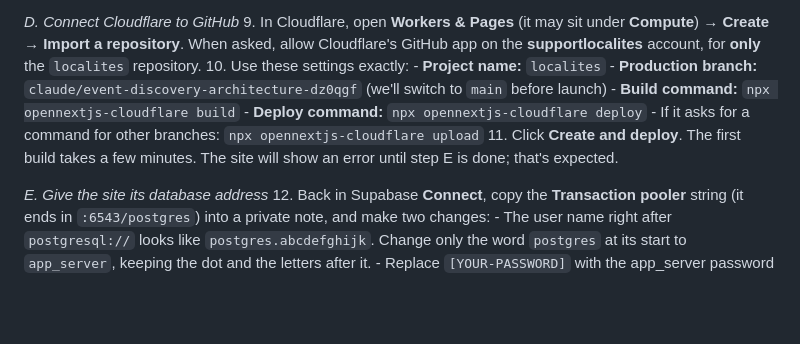
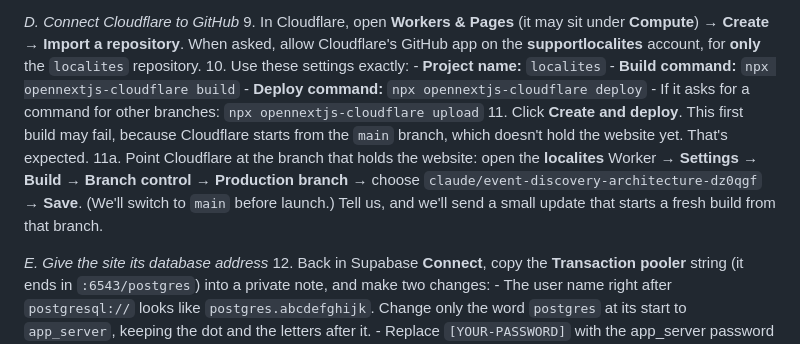
Before and after one commit to supportlocalites/betalocalites, a Markdown page: docs/H-product-owner-action-register.md, the part around the change. Drawn GitHub-style; blank space fills up the shorter version.

Commit message:
PO-03: set Cloudflare's production branch after creating the project
Cloudflare's import screen doesn't ask for the branch; it builds main.

Co-Authored-By: Claude Opus 5.5 <noreply@anthropic.com>
Claude-Session: https://claude.ai/code/session_01P3DuqpwV4b1FVBwNtvzwnG

```diff
--- a/docs/H-product-owner-action-register.md
+++ b/docs/H-product-owner-action-register.md
@@ -564,13 +564,16 @@ means a note on your own computer that you delete straight after.
    **supportlocalites** account, for **only** the `localites` repository.
 10. Use these settings exactly:
     - **Project name:** `localites`
-    - **Production branch:** `claude/event-discovery-architecture-dz0qgf` (we'll switch
-      to `main` before launch)
     - **Build command:** `npx opennextjs-cloudflare build`
     - **Deploy command:** `npx opennextjs-cloudflare deploy`
     - If it asks for a command for other branches: `npx opennextjs-cloudflare upload`
-11. Click **Create and deploy**. The first build takes a few minutes. The site will show
-    an error until step E is done; that's expected.
+11. Click **Create and deploy**. This first build may fail, because Cloudflare starts
+    from the `main` branch, which doesn't hold the website yet. That's expected.
+11a. Point Cloudflare at the branch that holds the website: open the **localites**
+    Worker → **Settings** → **Build** → **Branch control** → **Production branch** →
+    choose `claude/event-discovery-architecture-dz0qgf` → **Save**. (We'll switch to
+    `main` before launch.) Tell us, and we'll send a small update that starts a fresh
+    build from that branch.
 
 *E. Give the site its database address*
 12. Back in Supabase **Connect**, copy the **Transaction pooler** string (it ends in
```
